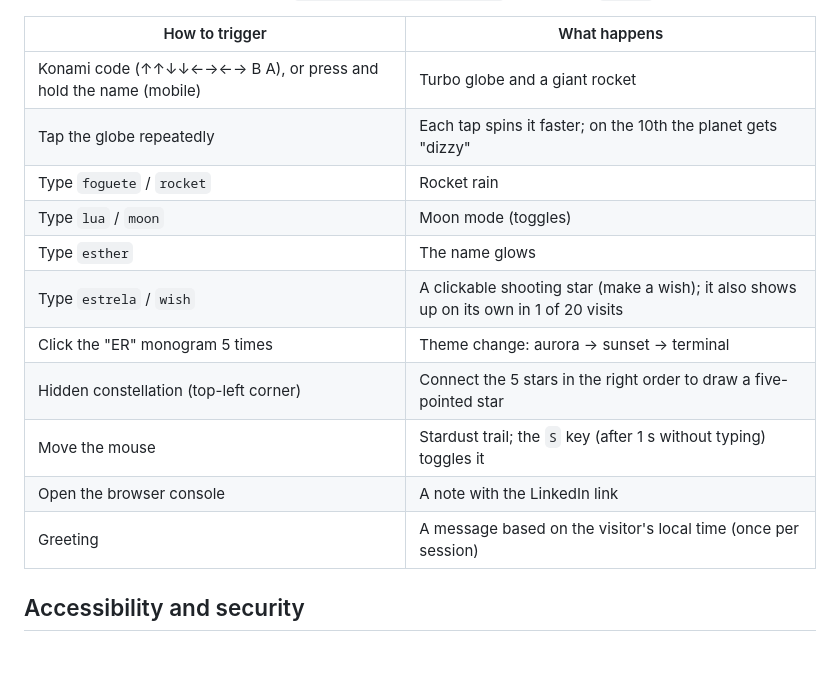
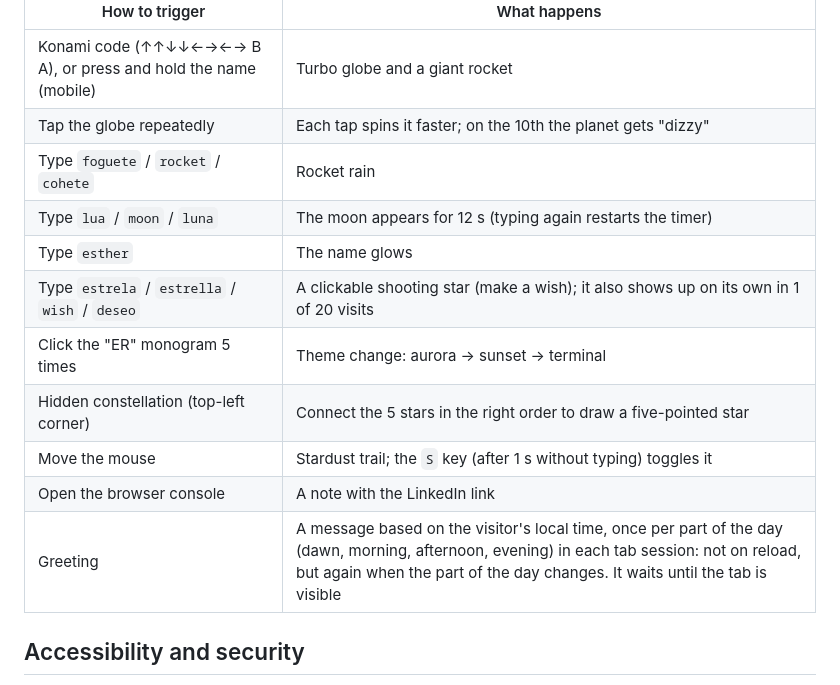
Before and after one commit to recioes/Esther_Recio, a Markdown page: README.md, the part around one of its changes. Drawn GitHub-style; blank space fills up the shorter version.

```diff
--- a/README.md
+++ b/README.md
@@ -86,15 +90,15 @@ Everything is decorative, costs nothing to visitors who do not look for it, and
 |---|---|
 | Konami code (↑↑↓↓←→←→ B A), or press and hold the name (mobile) | Turbo globe and a giant rocket |
 | Tap the globe repeatedly | Each tap spins it faster; on the 10th the planet gets "dizzy" |
-| Type `foguete` / `rocket` | Rocket rain |
-| Type `lua` / `moon` | Moon mode (toggles) |
+| Type `foguete` / `rocket` / `cohete` | Rocket rain |
+| Type `lua` / `moon` / `luna` | The moon appears for 12 s (typing again restarts the timer) |
 | Type `esther` | The name glows |
-| Type `estrela` / `wish` | A clickable shooting star (make a wish); it also shows up on its own in 1 of 20 visits |
+| Type `estrela` / `estrella` / `wish` / `deseo` | A clickable shooting star (make a wish); it also shows up on its own in 1 of 20 visits |
 | Click the "ER" monogram 5 times | Theme change: aurora → sunset → terminal |
 | Hidden constellation (top-left corner) | Connect the 5 stars in the right order to draw a five-pointed star |
 | Move the mouse | Stardust trail; the `S` key (after 1 s without typing) toggles it |
 | Open the browser console | A note with the LinkedIn link |
-| Greeting | A message based on the visitor's local time (once per session) |
+| Greeting | A message based on the visitor's local time, once per part of the day (dawn, morning, afternoon, evening) in each tab session: not on reload, but again when the part of the day changes. It waits until the tab is visible |
 
 ## Accessibility and security
 
```
Also changed, not shown: other parts of README.md (+16 -12 lines).
